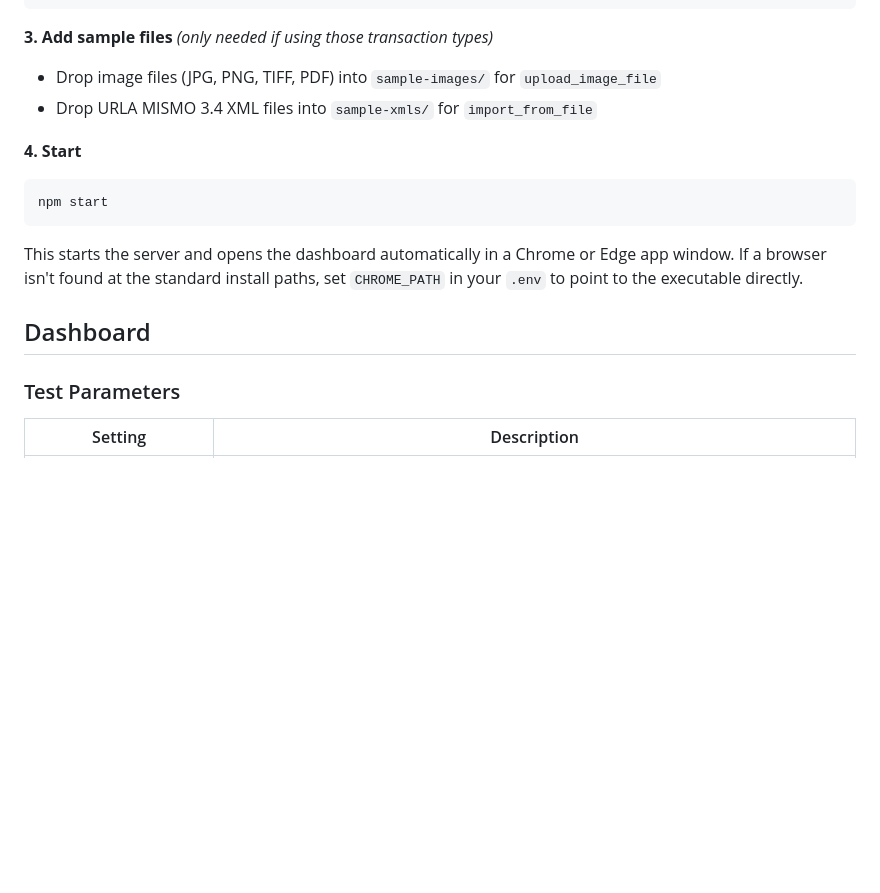
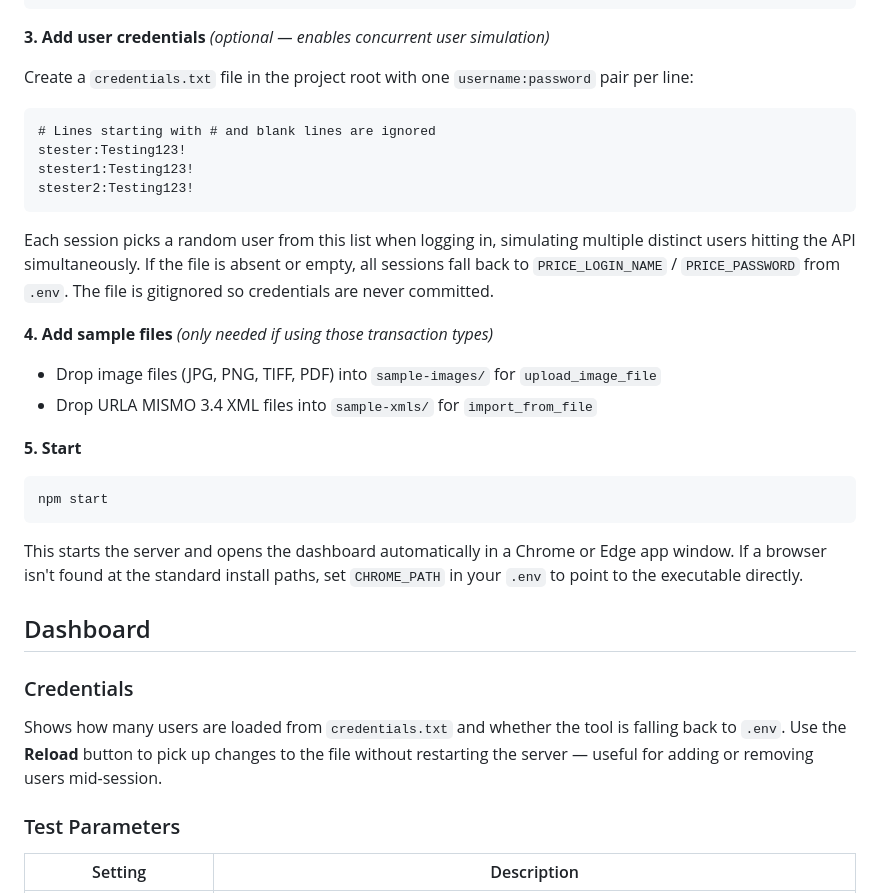
Before and after one commit to grantmusic/price-stress-test, a Markdown page: README.md, the part around the change. Drawn GitHub-style; blank space fills up the shorter version.

Commit message:
Update README with concurrent user / credentials.txt setup

````diff
--- a/README.md
+++ b/README.md
@@ -39,12 +39,25 @@ PRICE_LOGIN_NAME=your_login_name
 PRICE_PASSWORD=your_password
 ```
 
-**3. Add sample files** *(only needed if using those transaction types)*
+**3. Add user credentials** *(optional — enables concurrent user simulation)*
+
+Create a `credentials.txt` file in the project root with one `username:password` pair per line:
+
+```
+# Lines starting with # and blank lines are ignored
+stester:Testing123!
+stester1:Testing123!
+stester2:Testing123!
+```
+
+Each session picks a random user from this list when logging in, simulating multiple distinct users hitting the API simultaneously. If the file is absent or empty, all sessions fall back to `PRICE_LOGIN_NAME` / `PRICE_PASSWORD` from `.env`. The file is gitignored so credentials are never committed.
+
+**4. Add sample files** *(only needed if using those transaction types)*
 
 - Drop image files (JPG, PNG, TIFF, PDF) into `sample-images/` for `upload_image_file`
 - Drop URLA MISMO 3.4 XML files into `sample-xmls/` for `import_from_file`
 
-**4. Start**
+**5. Start**
 ```bash
 npm start
 ```
@@ -52,6 +65,10 @@ npm start
 This starts the server and opens the dashboard automatically in a Chrome or Edge app window. If a browser isn't found at the standard install paths, set `CHROME_PATH` in your `.env` to point to the executable directly.
 
 ## Dashboard
+
+### Credentials
+
+Shows how many users are loaded from `credentials.txt` and whether the tool is falling back to `.env`. Use the **Reload** button to pick up changes to the file without restarting the server — useful for adding or removing users mid-session.
 
 ### Test Parameters
 
````
